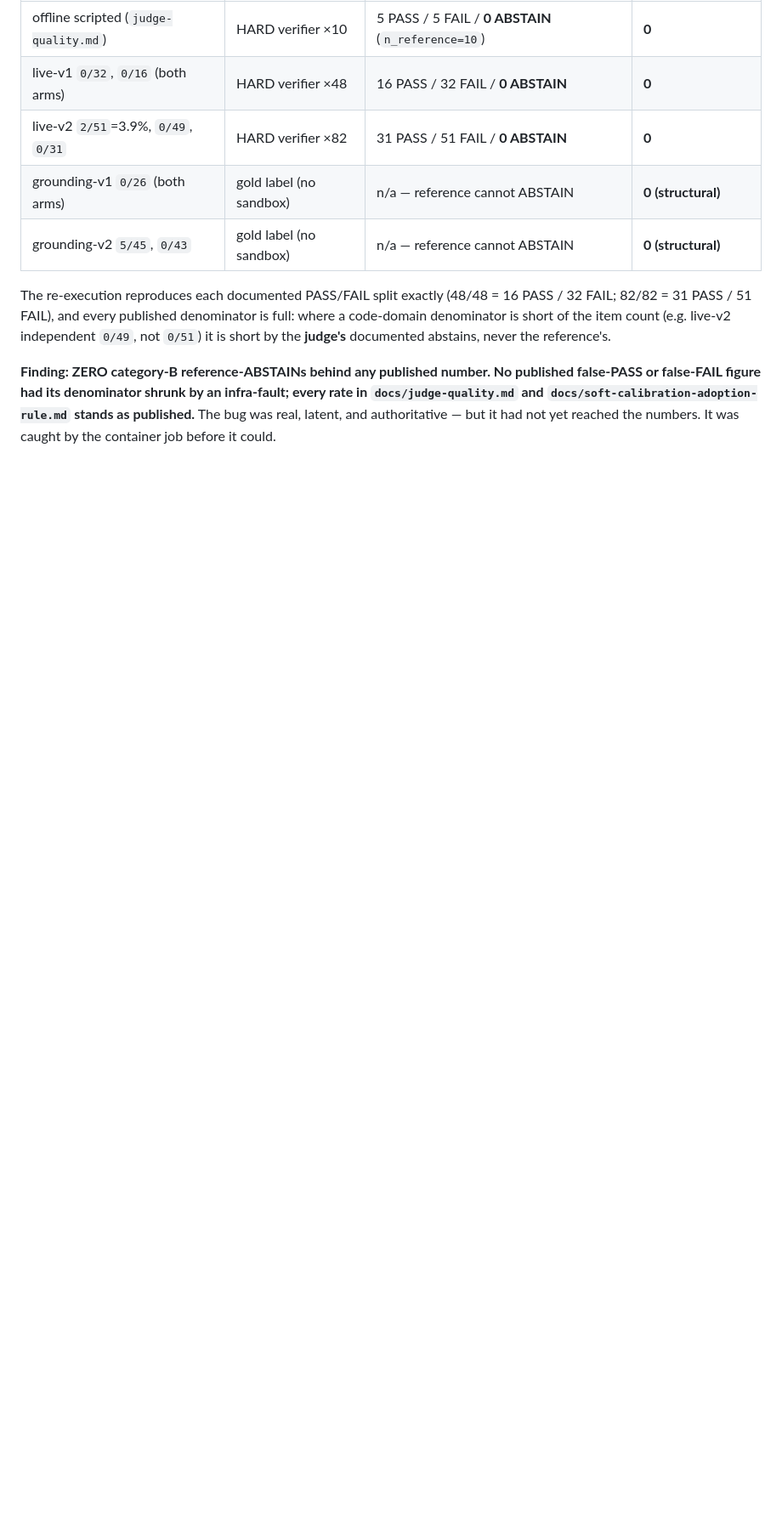
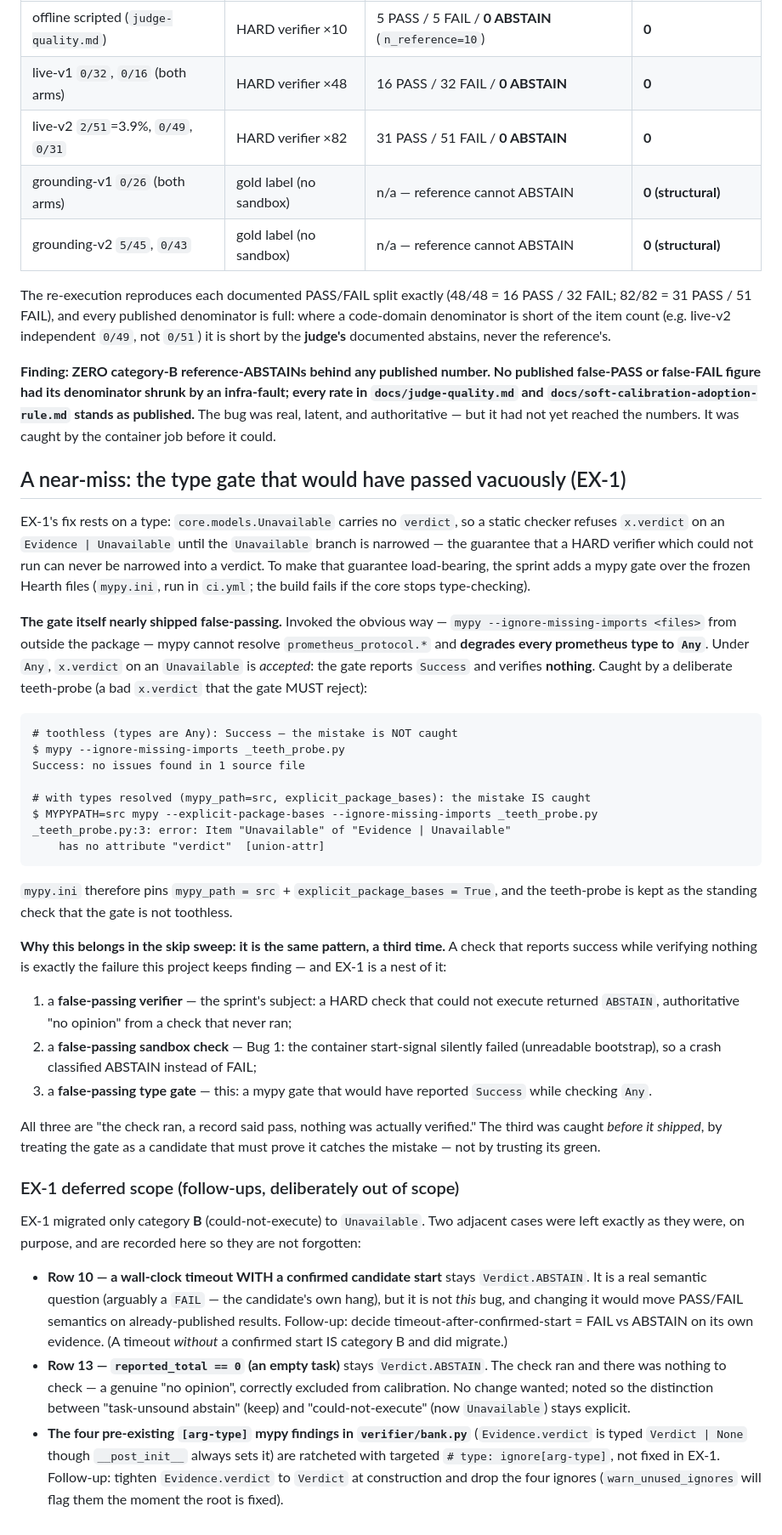
Before and after one commit to driivai/Promethyn, a Markdown page: docs/skip-sweep.md, the part around the change. Shown at 85% size. Rendered like a GitHub page; blank space fills up the shorter version.

Commit message:
docs(skip-sweep): record the false-passing type gate (EX-1) + deferred scope
The mypy Hearth gate would have passed VACUOUSLY invoked without mypy_path/
explicit_package_bases: --ignore-missing-imports degrades the prometheus types to
Any, under which x.verdict on an Unavailable is accepted and the gate verifies
nothing. Caught by a deliberate teeth-probe and closed (mypy.ini pins the path).
Recorded as the third instance of the sprint's own pattern: a false-passing
verifier (the subject), a false-passing sandbox check (Bug 1), and a
false-passing type gate (this) — all 'the check ran, a record said pass, nothing
was verified'.

Also records EX-1's deferred scope: row 10 (timeout-with-confirmed-start stays
ABSTAIN), row 13 (empty task stays ABSTAIN), and the four ratcheted bank.py
arg-type ignores.

````diff
--- a/docs/skip-sweep.md
+++ b/docs/skip-sweep.md
@@ -131,3 +131,72 @@ infra-fault; every rate in `docs/judge-quality.md` and
 `docs/soft-calibration-adoption-rule.md` stands as published.** The bug was real,
 latent, and authoritative — but it had not yet reached the numbers. It was caught
 by the container job before it could.
+
+## A near-miss: the type gate that would have passed vacuously (EX-1)
+
+EX-1's fix rests on a type: `core.models.Unavailable` carries no `verdict`, so a
+static checker refuses `x.verdict` on an `Evidence | Unavailable` until the
+`Unavailable` branch is narrowed — the guarantee that a HARD verifier which could
+not run can never be narrowed into a verdict. To make that guarantee load-bearing,
+the sprint adds a mypy gate over the frozen Hearth files (`mypy.ini`, run in
+`ci.yml`; the build fails if the core stops type-checking).
+
+**The gate itself nearly shipped false-passing.** Invoked the obvious way —
+`mypy --ignore-missing-imports <files>` from outside the package — mypy cannot
+resolve `prometheus_protocol.*` and **degrades every prometheus type to `Any`**.
+Under `Any`, `x.verdict` on an `Unavailable` is *accepted*: the gate reports
+`Success` and verifies **nothing**. Caught by a deliberate teeth-probe (a bad
+`x.verdict` that the gate MUST reject):
+
+```
+# toothless (types are Any): Success — the mistake is NOT caught
+$ mypy --ignore-missing-imports _teeth_probe.py
+Success: no issues found in 1 source file
+
+# with types resolved (mypy_path=src, explicit_package_bases): the mistake IS caught
+$ MYPYPATH=src mypy --explicit-package-bases --ignore-missing-imports _teeth_probe.py
+_teeth_probe.py:3: error: Item "Unavailable" of "Evidence | Unavailable"
+    has no attribute "verdict"  [union-attr]
+```
+
+`mypy.ini` therefore pins `mypy_path = src` + `explicit_package_bases = True`, and
+the teeth-probe is kept as the standing check that the gate is not toothless.
+
+**Why this belongs in the skip sweep: it is the same pattern, a third time.** A
+check that reports success while verifying nothing is exactly the failure this
+project keeps finding — and EX-1 is a nest of it:
+
+1. a **false-passing verifier** — the sprint's subject: a HARD check that could
+   not execute returned `ABSTAIN`, authoritative "no opinion" from a check that
+   never ran;
+2. a **false-passing sandbox check** — Bug 1: the container start-signal silently
+   failed (unreadable bootstrap), so a crash classified ABSTAIN instead of FAIL;
+3. a **false-passing type gate** — this: a mypy gate that would have reported
+   `Success` while checking `Any`.
+
+All three are "the check ran, a record said pass, nothing was actually verified."
+The third was caught *before it shipped*, by treating the gate as a candidate that
+must prove it catches the mistake — not by trusting its green.
+
+### EX-1 deferred scope (follow-ups, deliberately out of scope)
+
+EX-1 migrated only category **B** (could-not-execute) to `Unavailable`. Two
+adjacent cases were left exactly as they were, on purpose, and are recorded here
+so they are not forgotten:
+
+- **Row 10 — a wall-clock timeout WITH a confirmed candidate start** stays
+  `Verdict.ABSTAIN`. It is a real semantic question (arguably a `FAIL` — the
+  candidate's own hang), but it is not *this* bug, and changing it would move
+  PASS/FAIL semantics on already-published results. Follow-up: decide
+  timeout-after-confirmed-start = FAIL vs ABSTAIN on its own evidence. (A timeout
+  *without* a confirmed start IS category B and did migrate.)
+- **Row 13 — `reported_total == 0` (an empty task)** stays `Verdict.ABSTAIN`. The
+  check ran and there was nothing to check — a genuine "no opinion", correctly
+  excluded from calibration. No change wanted; noted so the distinction between
+  "task-unsound abstain" (keep) and "could-not-execute" (now `Unavailable`) stays
+  explicit.
+- **The four pre-existing `[arg-type]` mypy findings in `verifier/bank.py`**
+  (`Evidence.verdict` is typed `Verdict | None` though `__post_init__` always sets
+  it) are ratcheted with targeted `# type: ignore[arg-type]`, not fixed in EX-1.
+  Follow-up: tighten `Evidence.verdict` to `Verdict` at construction and drop the
+  four ignores (`warn_unused_ignores` will flag them the moment the root is fixed).
````
